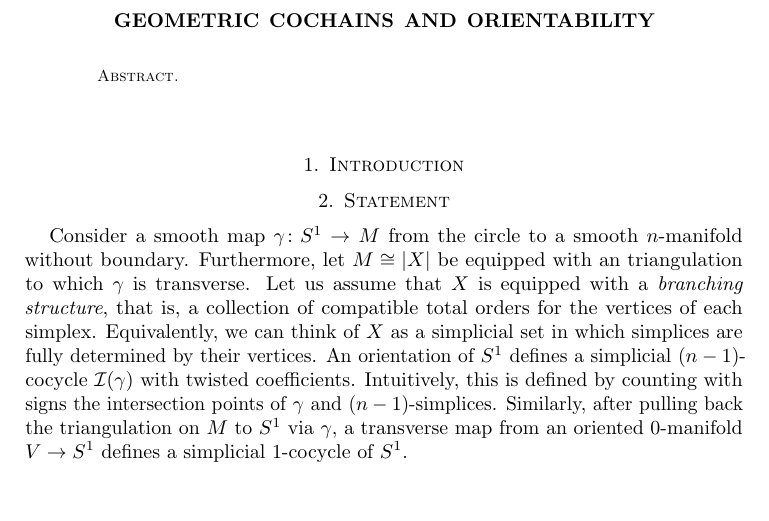
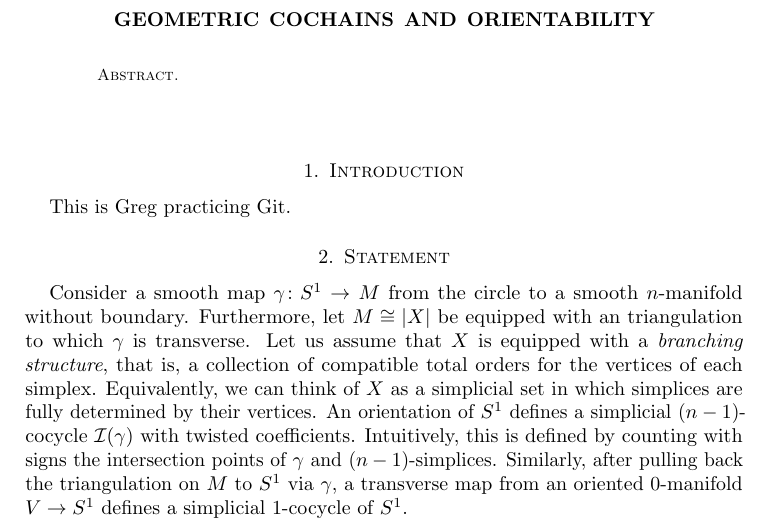
Before and after one commit to ammedmar/orient, a LaTeX paper (orient.tex, which reads sec/introduction.tex): part of page 1 of 5, cut so that both start at the same text, the shorter picture padded with empty space. Compiled offline with pdfLaTeX.

Commit message:
Added practice line to Intro

```diff
--- a/sec/introduction.tex
+++ b/sec/introduction.tex
@@ -1,3 +1,6 @@
 % !TEX root = ../orientability.tex
 
 \section{Introduction} \label{s:introduction}
+
+
+This is Greg practicing Git.
```
